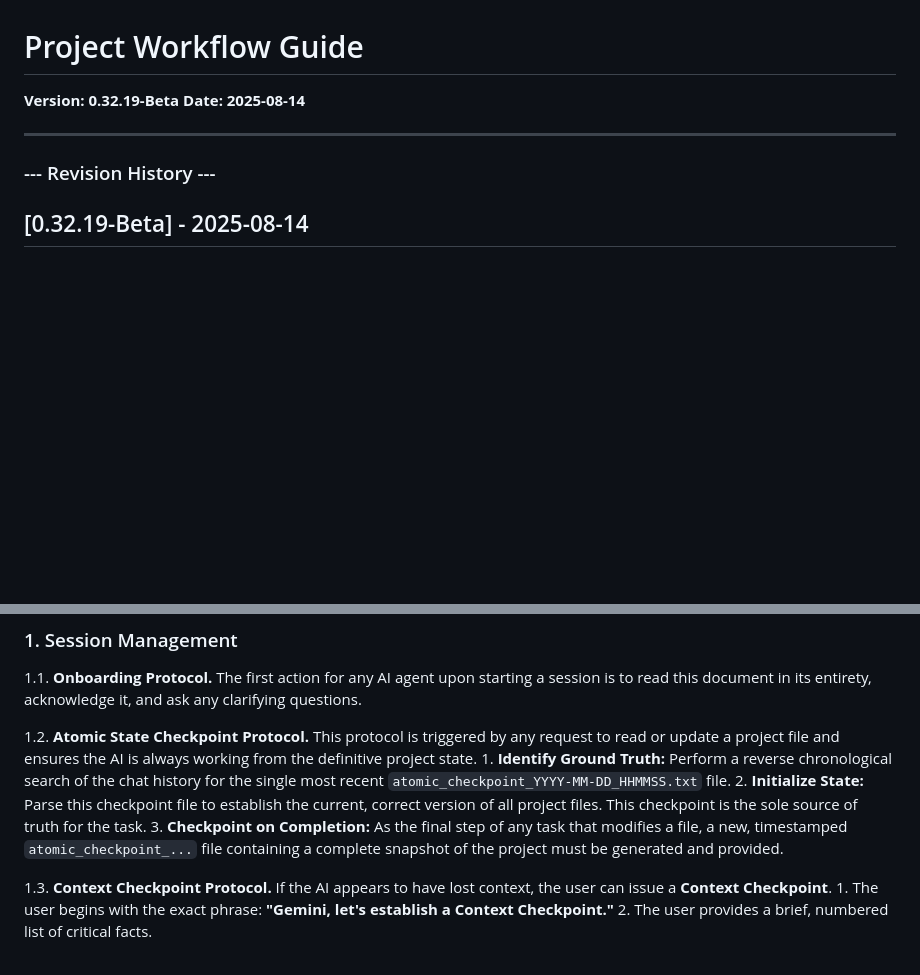
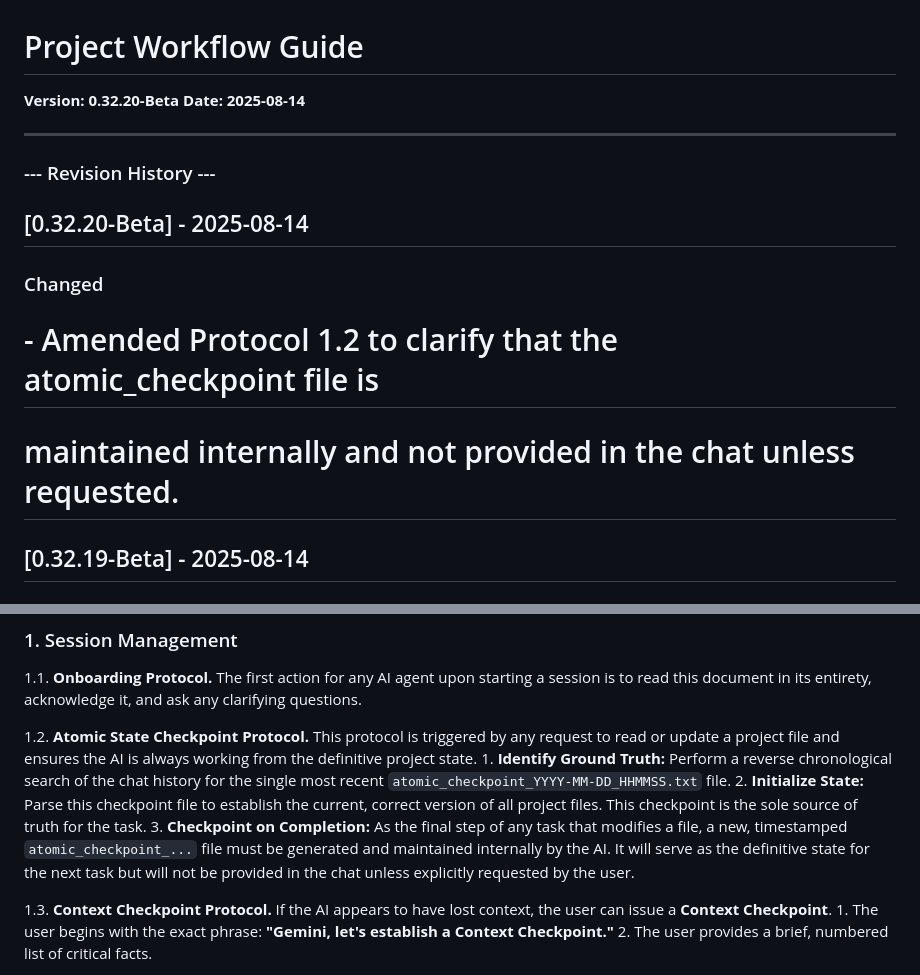
Before and after one commit to kd4d/Contest-Log-Analyzer, a Markdown page: Docs/WorkingwithGemini.md, 2 parts joined by grey strips. Drawn GitHub-style; blank space fills up the shorter version.

```diff
--- a/Docs/WorkingwithGemini.md
+++ b/Docs/WorkingwithGemini.md
@@ -1,10 +1,14 @@
 # Project Workflow Guide
 
-**Version: 0.32.19-Beta**
+**Version: 0.32.20-Beta**
 **Date: 2025-08-14**
 
 ---
 ### --- Revision History ---
+## [0.32.20-Beta] - 2025-08-14
+### Changed
+# - Amended Protocol 1.2 to clarify that the atomic_checkpoint file is
+#   maintained internally and not provided in the chat unless requested.
 ## [0.32.19-Beta] - 2025-08-14
 ### Changed
 # - Amended Protocol 1.4 to include data_bundle.txt in the
@@ -70,7 +74,7 @@ These are the step-by-step procedures for common, day-to-day development tasks.
 1.2. **Atomic State Checkpoint Protocol.** This protocol is triggered by any request to read or update a project file and ensures the AI is always working from the definitive project state.
     1.  **Identify Ground Truth:** Perform a reverse chronological search of the chat history for the single most recent `atomic_checkpoint_YYYY-MM-DD_HHMMSS.txt` file.
     2.  **Initialize State:** Parse this checkpoint file to establish the current, correct version of all project files. This checkpoint is the sole source of truth for the task.
-    3.  **Checkpoint on Completion:** As the final step of any task that modifies a file, a new, timestamped `atomic_checkpoint_...` file containing a complete snapshot of the project must be generated and provided.
+    3.  **Checkpoint on Completion:** As the final step of any task that modifies a file, a new, timestamped `atomic_checkpoint_...` file must be generated and maintained internally by the AI. It will serve as the definitive state for the next task but will not be provided in the chat unless explicitly requested by the user.
 
 1.3. **Context Checkpoint Protocol.** If the AI appears to have lost context, the user can issue a **Context Checkpoint**.
     1.  The user begins with the exact phrase: **"Gemini, let's establish a Context Checkpoint."**
```
